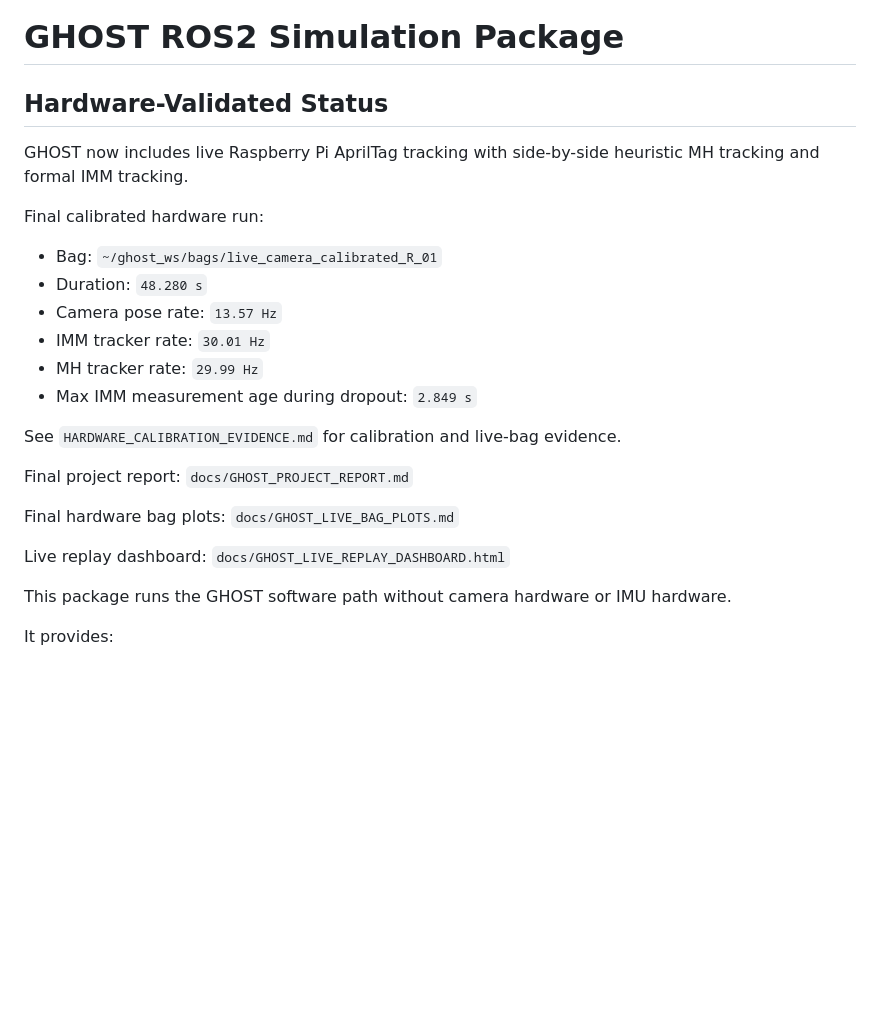
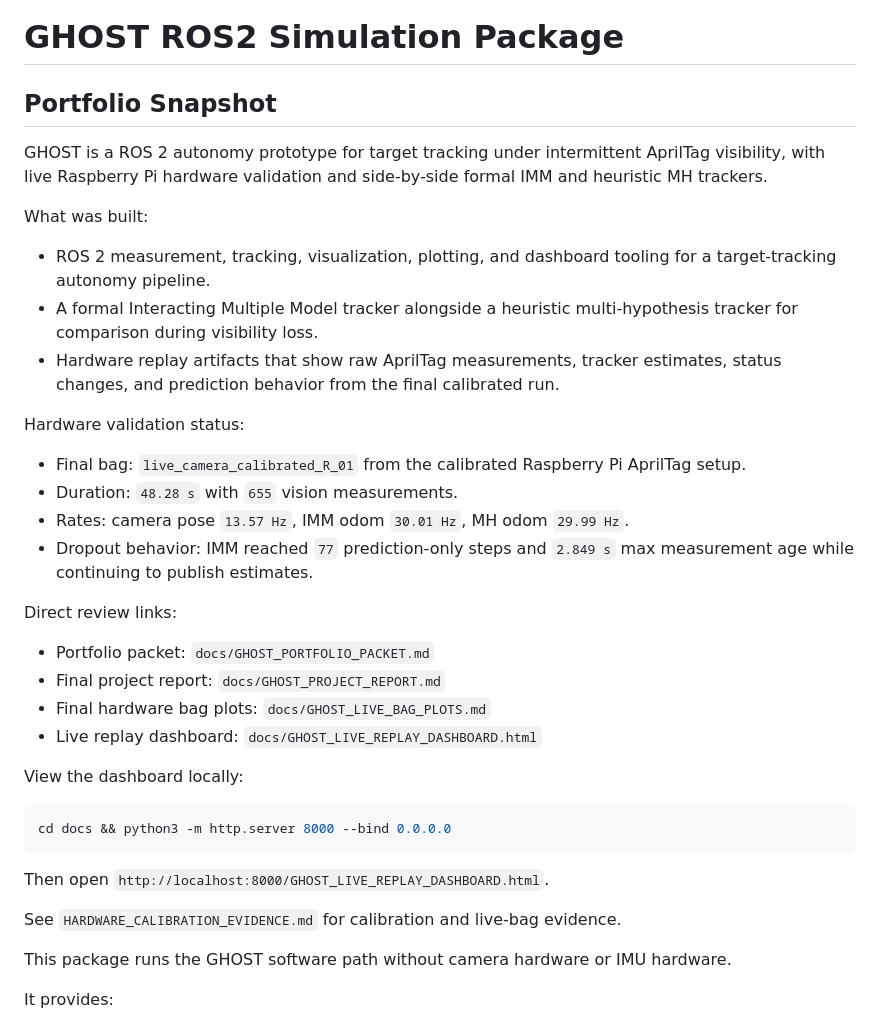
Before and after one commit to XpiredRuby/ghost-vins-eskf, a Markdown page: ghost_sim_ros2/README.md, the part around the change. GitHub-like rendering; blank space fills up the shorter version.

Commit message:
Add portfolio packet

````diff
--- a/ghost_sim_ros2/README.md
+++ b/ghost_sim_ros2/README.md
@@ -1,24 +1,35 @@
 # GHOST ROS2 Simulation Package
 
-## Hardware-Validated Status
+## Portfolio Snapshot
 
-GHOST now includes live Raspberry Pi AprilTag tracking with side-by-side heuristic MH tracking and formal IMM tracking.
+GHOST is a ROS 2 autonomy prototype for target tracking under intermittent AprilTag visibility, with live Raspberry Pi hardware validation and side-by-side formal IMM and heuristic MH trackers.
 
-Final calibrated hardware run:
-- Bag: `~/ghost_ws/bags/live_camera_calibrated_R_01`
-- Duration: `48.280 s`
-- Camera pose rate: `13.57 Hz`
-- IMM tracker rate: `30.01 Hz`
-- MH tracker rate: `29.99 Hz`
-- Max IMM measurement age during dropout: `2.849 s`
+What was built:
+- ROS 2 measurement, tracking, visualization, plotting, and dashboard tooling for a target-tracking autonomy pipeline.
+- A formal Interacting Multiple Model tracker alongside a heuristic multi-hypothesis tracker for comparison during visibility loss.
+- Hardware replay artifacts that show raw AprilTag measurements, tracker estimates, status changes, and prediction behavior from the final calibrated run.
+
+Hardware validation status:
+- Final bag: `live_camera_calibrated_R_01` from the calibrated Raspberry Pi AprilTag setup.
+- Duration: `48.28 s` with `655` vision measurements.
+- Rates: camera pose `13.57 Hz`, IMM odom `30.01 Hz`, MH odom `29.99 Hz`.
+- Dropout behavior: IMM reached `77` prediction-only steps and `2.849 s` max measurement age while continuing to publish estimates.
+
+Direct review links:
+- Portfolio packet: `docs/GHOST_PORTFOLIO_PACKET.md`
+- Final project report: `docs/GHOST_PROJECT_REPORT.md`
+- Final hardware bag plots: `docs/GHOST_LIVE_BAG_PLOTS.md`
+- Live replay dashboard: `docs/GHOST_LIVE_REPLAY_DASHBOARD.html`
+
+View the dashboard locally:
+
+```bash
+cd docs && python3 -m http.server 8000 --bind 0.0.0.0
+```
+
+Then open `http://localhost:8000/GHOST_LIVE_REPLAY_DASHBOARD.html`.
 
 See `HARDWARE_CALIBRATION_EVIDENCE.md` for calibration and live-bag evidence.
-
-Final project report: `docs/GHOST_PROJECT_REPORT.md`
-
-Final hardware bag plots: `docs/GHOST_LIVE_BAG_PLOTS.md`
-
-Live replay dashboard: `docs/GHOST_LIVE_REPLAY_DASHBOARD.html`
 
 This package runs the GHOST software path without camera hardware or IMU hardware.
 
````
Also changed, not shown: ghost_sim_ros2/docs/GHOST_PORTFOLIO_PACKET.md (added, +75 -0 lines).
